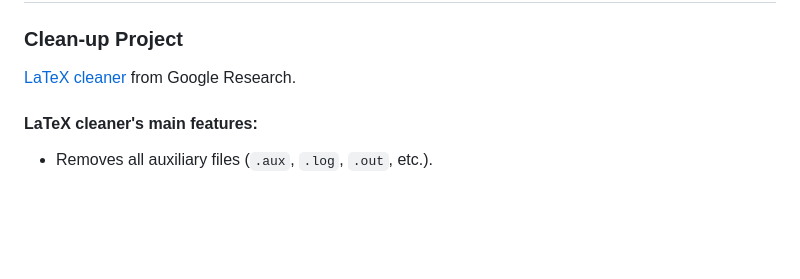
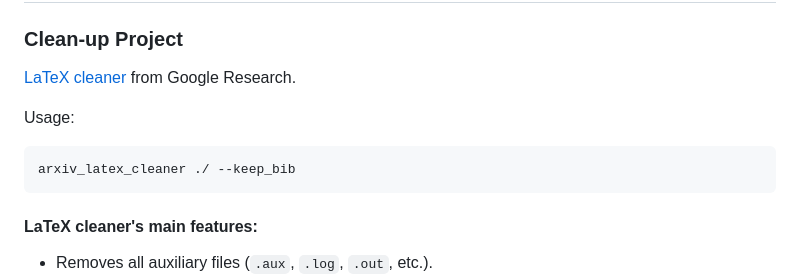
Before and after one commit to DRAMCO/writing-scientific-papers-in-latex-tips-and-tricks, a Markdown page: README.md, the part around the change. GitHub-like rendering; blank space fills up the shorter version.

````diff
--- a/README.md
+++ b/README.md
@@ -136,6 +136,11 @@ example:
 
 [LaTeX cleaner](https://github.com/google-research/arxiv-latex-cleaner/) from Google Research.
 
+Usage:
+```bash
+arxiv_latex_cleaner ./ --keep_bib
+```
+
 #### LaTeX cleaner's main features:
 *   Removes all auxiliary files (`.aux`, `.log`, `.out`, etc.).
 *   Removes all comments from your code (yes, those are visible on arXiv and you
````
